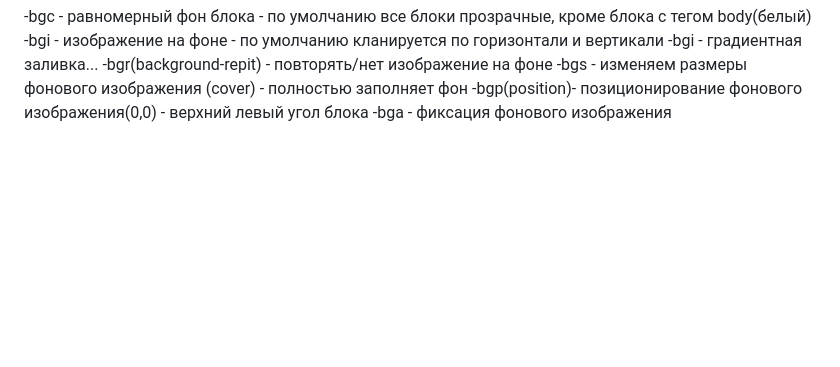
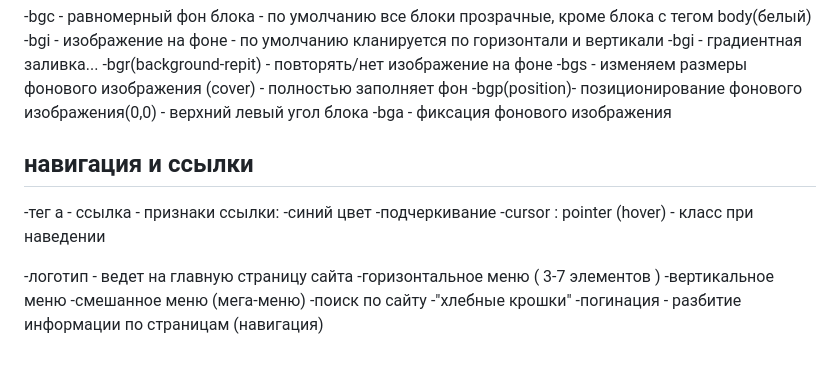
Before and after one commit to illhady/1lesson.html, a Markdown page: README.md, the part around the change. Drawn GitHub-style; blank space fills up the shorter version.

```diff
--- a/README.md
+++ b/README.md
@@ -66,3 +66,18 @@ p{text-align: left;}
 -bgs - изменяем размеры фонового изображения (cover) - полностью заполняет фон
 -bgp(position)- позиционирование фонового изображения(0,0) - верхний левый угол блока
 -bga - фиксация фонового изображения
+
+## навигация и ссылки
+
+-тег a - ссылка - признаки ссылки:
+ -синий цвет
+ -подчеркивание
+ -cursor : pointer (hover) - класс при наведении
+
+-логотип - ведет на главную страницу сайта
+-горизонтальное меню ( 3-7 элементов )
+-вертикальное меню
+-смешанное меню (мега-меню)
+-поиск по сайту
+-"хлебные крошки"
+-погинация - разбитие информации по страницам (навигация)
```
